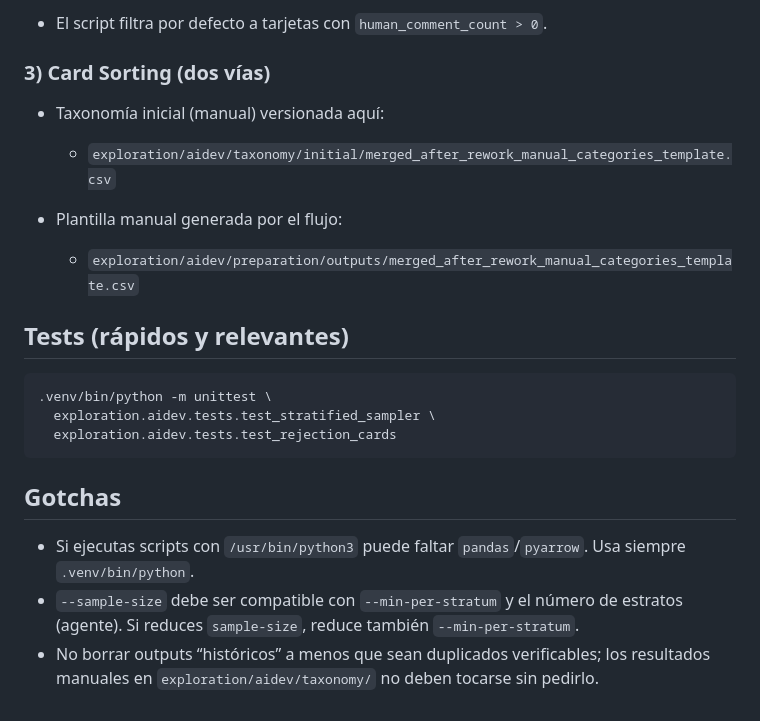
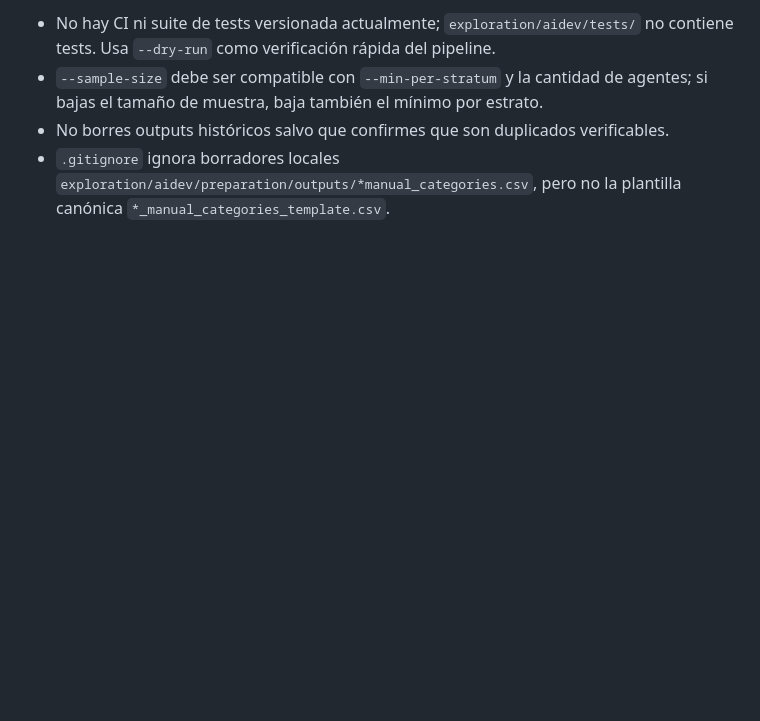
Before and after one commit to Diego-LC/proyecto-semestral-msr-aidev, a Markdown page: AGENTS.md, the part around one of its changes. GitHub-like rendering; blank space fills up the shorter version.

````diff
--- a/AGENTS.md
+++ b/AGENTS.md
@@ -45,23 +50,4 @@
-- El script filtra por defecto a tarjetas con `human_comment_count > 0`.
-
-### 3) Card Sorting (dos vías)
-
-- Taxonomía inicial (manual) versionada aquí:
-  - `exploration/aidev/taxonomy/initial/merged_after_rework_manual_categories_template.csv`
-
-- Plantilla manual generada por el flujo:
-  - `exploration/aidev/preparation/outputs/merged_after_rework_manual_categories_template.csv`
-
-## Tests (rápidos y relevantes)
-
-```bash
-.venv/bin/python -m unittest \
-  exploration.aidev.tests.test_stratified_sampler \
-  exploration.aidev.tests.test_rejection_cards
-```
-
-## Gotchas
-
-- Si ejecutas scripts con `/usr/bin/python3` puede faltar `pandas`/`pyarrow`. Usa siempre `.venv/bin/python`.
-- `--sample-size` debe ser compatible con `--min-per-stratum` y el número de estratos (agente). Si reduces `sample-size`, reduce también `--min-per-stratum`.
-- No borrar outputs “históricos” a menos que sean duplicados verificables; los resultados manuales en `exploration/aidev/taxonomy/` no deben tocarse sin pedirlo.
+- No hay CI ni suite de tests versionada actualmente; `exploration/aidev/tests/` no contiene tests. Usa `--dry-run` como verificación rápida del pipeline.
+- `--sample-size` debe ser compatible con `--min-per-stratum` y la cantidad de agentes; si bajas el tamaño de muestra, baja también el mínimo por estrato.
+- No borres outputs históricos salvo que confirmes que son duplicados verificables.
+- `.gitignore` ignora borradores locales `exploration/aidev/preparation/outputs/*manual_categories.csv`, pero no la plantilla canónica `*_manual_categories_template.csv`.
````
Also changed, not shown: other parts of AGENTS.md (+38 -33 lines), README.md (+2 -0 lines).
